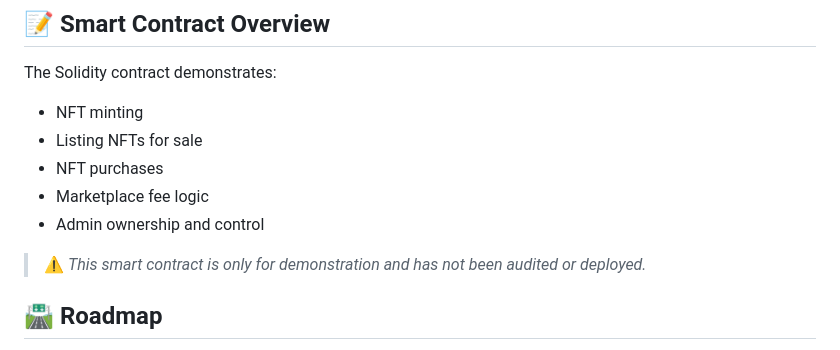
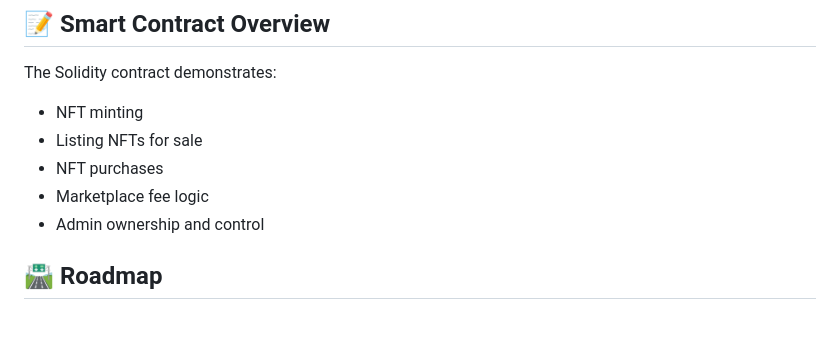
Before and after one commit to naman-bhayana/ArtBlock, a Markdown page: README.md, the part around the change. Rendered like a GitHub page; blank space fills up the shorter version.

```diff
--- a/README.md
+++ b/README.md
@@ -116,7 +116,6 @@ The Solidity contract demonstrates:
 - Marketplace fee logic
 - Admin ownership and control
 
-> ⚠️ *This smart contract is only for demonstration and has not been audited or deployed.*
 
 ## 🛣️ Roadmap
 
```
